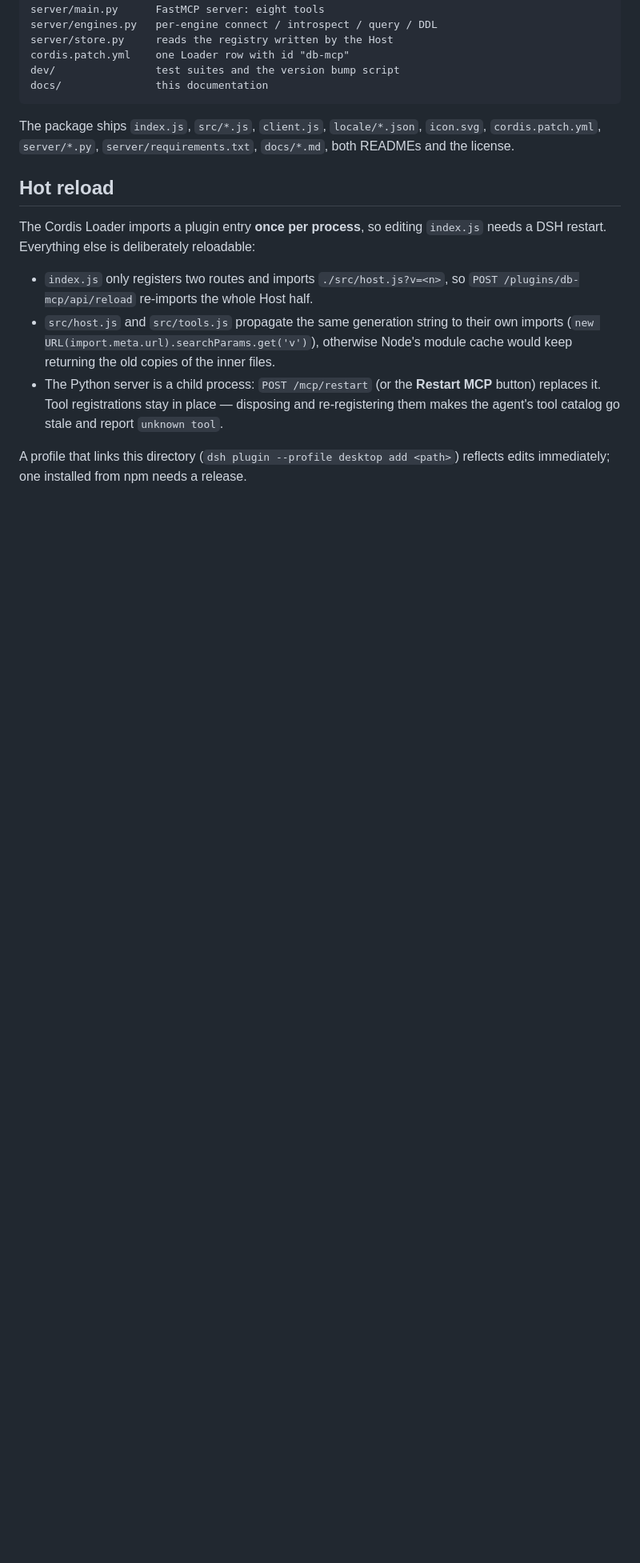
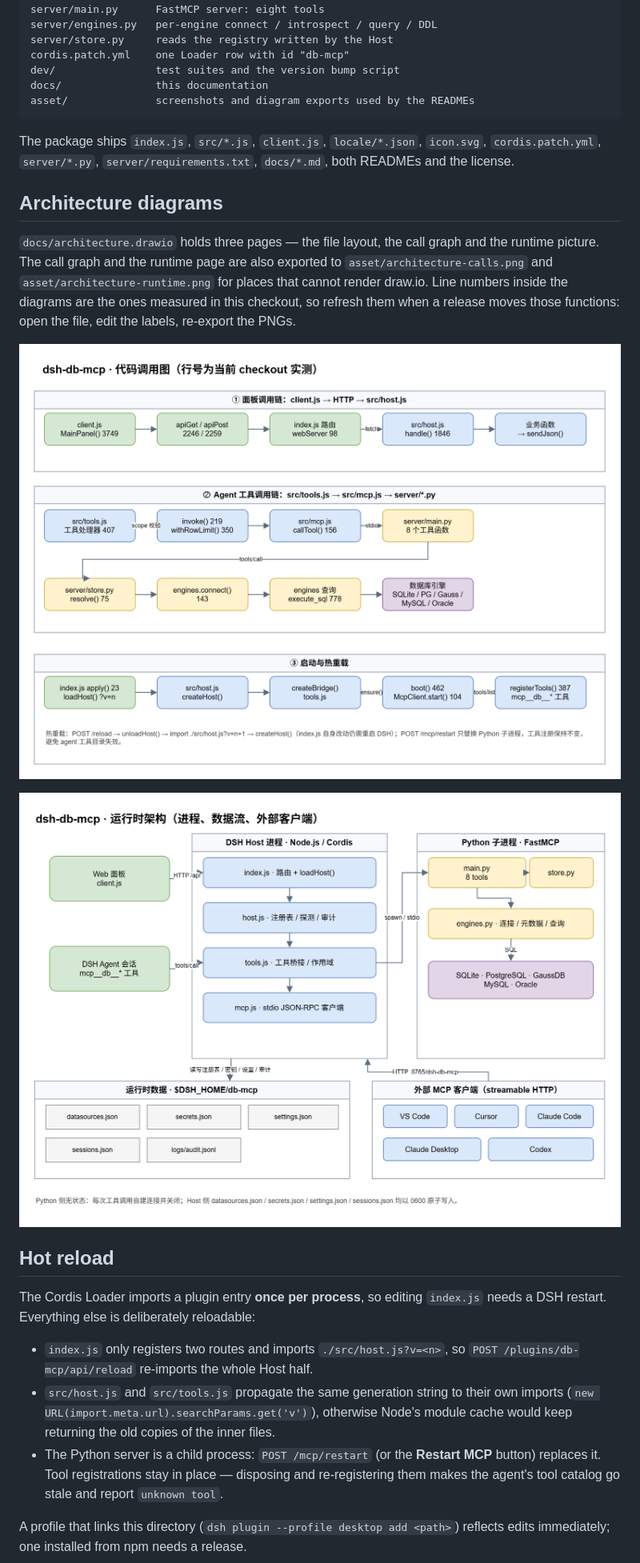
Before and after one commit to halcyon6669/dsh-db-mcp, a Markdown page: docs/development.md, the part around the change. Shown at 80% size. Rendered like a GitHub page; pictures changed too: asset/architecture-calls.png (added), asset/architecture-runtime.png (added); blank space fills up the shorter version.

Commit message:
docs: draw the file layout, the call graph and the runtime picture
Three pages in docs/architecture.drawio: what lives where, which
function calls which on the panel route and the agent route, and how
the browser, the Host, the Python child and the runtime files fit
together. The last two pages are also exported to asset/ so the
READMEs and docs/development.md can show them inline.

Line numbers in the labels are the ones measured in this checkout, so
a release that moves those functions has to refresh them.

````diff
--- a/docs/development.md
+++ b/docs/development.md
@@ -18,11 +18,25 @@ server/store.py     reads the registry written by the Host
 cordis.patch.yml    one Loader row with id "db-mcp"
 dev/                test suites and the version bump script
 docs/               this documentation
+asset/              screenshots and diagram exports used by the READMEs
 ```
 
 The package ships `index.js`, `src/*.js`, `client.js`, `locale/*.json`, `icon.svg`,
 `cordis.patch.yml`, `server/*.py`, `server/requirements.txt`, `docs/*.md`, both
 READMEs and the license.
+
+## Architecture diagrams
+
+`docs/architecture.drawio` holds three pages — the file layout, the call graph and the
+runtime picture. The call graph and the runtime page are also exported to
+`asset/architecture-calls.png` and `asset/architecture-runtime.png` for places that
+cannot render draw.io. Line numbers inside the diagrams are the ones measured in this
+checkout, so refresh them when a release moves those functions: open the file, edit the
+labels, re-export the PNGs.
+
+![Call graph: panel route, agent tool route, startup and hot reload](../asset/architecture-calls.png)
+
+![Runtime picture: browser, Host, Python child, runtime files and outside MCP clients](../asset/architecture-runtime.png)
 
 ## Hot reload
 
````
Also changed, not shown: README.md (+1 -0 lines), README.zh.md (+1 -0 lines), 1 other file.
